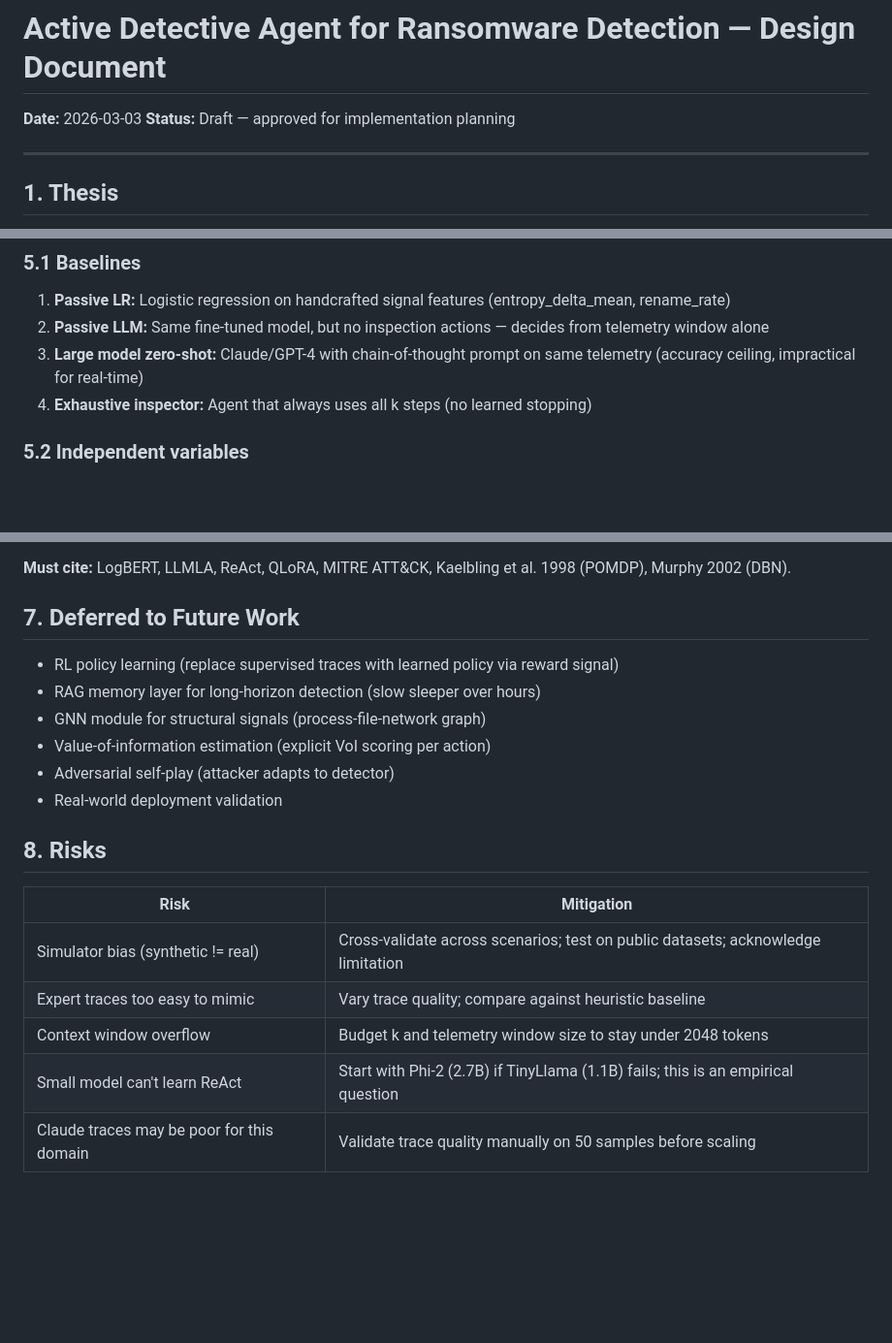
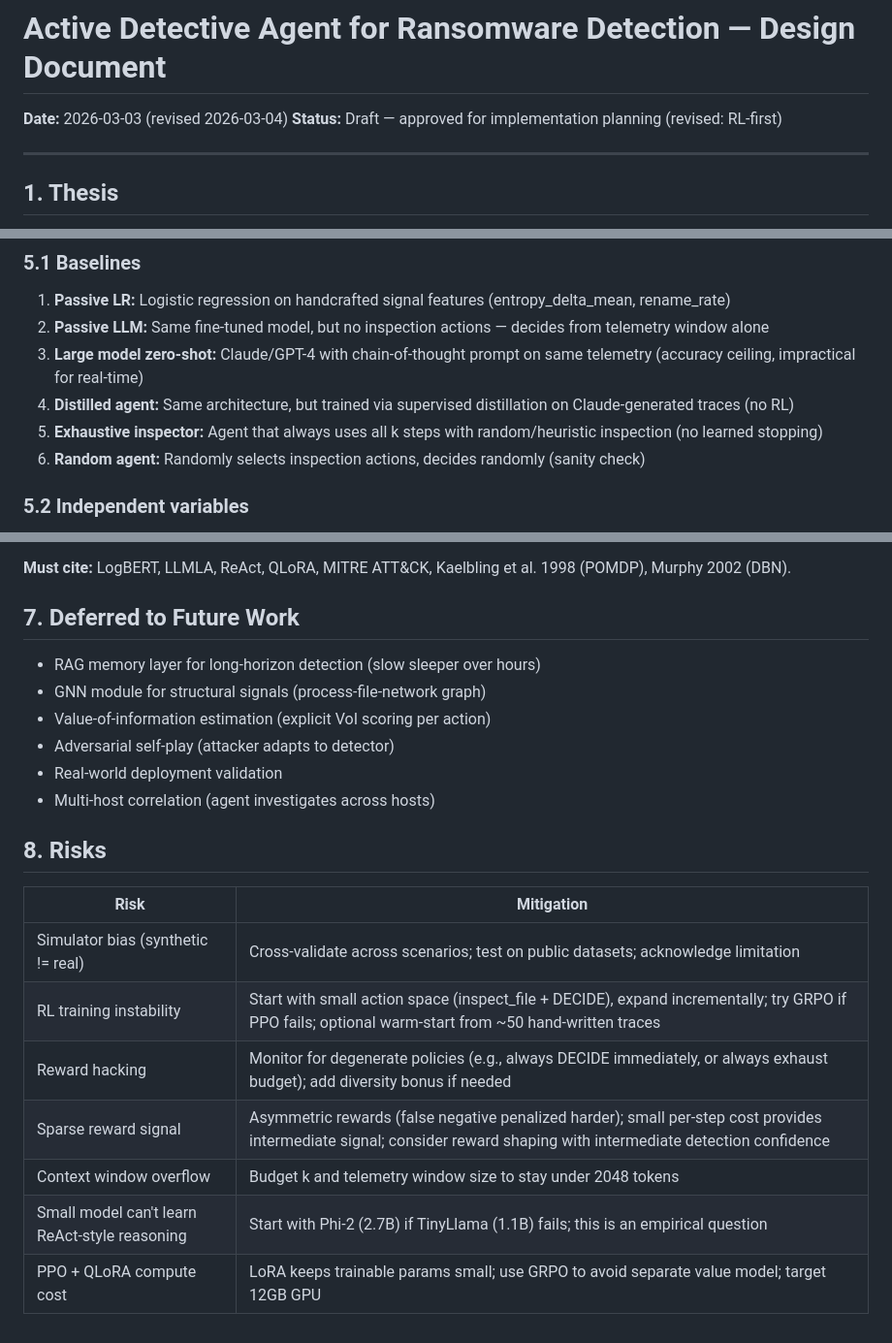
Before and after one commit to queelius/ransomware-policy, a Markdown page: docs/plans/2026-03-03-active-detective-agent-design.md, 3 parts joined by grey strips. Shown at 97% size. Rendered like a GitHub page; blank space fills up the shorter version.

```diff
--- a/docs/plans/2026-03-03-active-detective-agent-design.md
+++ b/docs/plans/2026-03-03-active-detective-agent-design.md
@@ -1,7 +1,7 @@
 # Active Detective Agent for Ransomware Detection — Design Document
 
-**Date:** 2026-03-03
-**Status:** Draft — approved for implementation planning
+**Date:** 2026-03-03 (revised 2026-03-04)
+**Status:** Draft — approved for implementation planning (revised: RL-first)
 
 ---
 
@@ -148,7 +177,9 @@ Training format:
 1. **Passive LR:** Logistic regression on handcrafted signal features (entropy_delta_mean, rename_rate)
 2. **Passive LLM:** Same fine-tuned model, but no inspection actions — decides from telemetry window alone
 3. **Large model zero-shot:** Claude/GPT-4 with chain-of-thought prompt on same telemetry (accuracy ceiling, impractical for real-time)
-4. **Exhaustive inspector:** Agent that always uses all k steps (no learned stopping)
+4. **Distilled agent:** Same architecture, but trained via supervised distillation on Claude-generated traces (no RL)
+5. **Exhaustive inspector:** Agent that always uses all k steps with random/heuristic inspection (no learned stopping)
+6. **Random agent:** Randomly selects inspection actions, decides randomly (sanity check)
 
 ### 5.2 Independent variables
 - **Observability level:** 10%, 30%, 50%, 70%, 90% event visibility
@@ -184,19 +215,21 @@ Training format:
 
 ## 7. Deferred to Future Work
 
-- RL policy learning (replace supervised traces with learned policy via reward signal)
 - RAG memory layer for long-horizon detection (slow sleeper over hours)
 - GNN module for structural signals (process-file-network graph)
 - Value-of-information estimation (explicit VoI scoring per action)
 - Adversarial self-play (attacker adapts to detector)
 - Real-world deployment validation
+- Multi-host correlation (agent investigates across hosts)
 
 ## 8. Risks
 
 | Risk | Mitigation |
 |---|---|
 | Simulator bias (synthetic != real) | Cross-validate across scenarios; test on public datasets; acknowledge limitation |
-| Expert traces too easy to mimic | Vary trace quality; compare against heuristic baseline |
+| RL training instability | Start with small action space (inspect_file + DECIDE), expand incrementally; try GRPO if PPO fails; optional warm-start from ~50 hand-written traces |
+| Reward hacking | Monitor for degenerate policies (e.g., always DECIDE immediately, or always exhaust budget); add diversity bonus if needed |
+| Sparse reward signal | Asymmetric rewards (false negative penalized harder); small per-step cost provides intermediate signal; consider reward shaping with intermediate detection confidence |
 | Context window overflow | Budget k and telemetry window size to stay under 2048 tokens |
-| Small model can't learn ReAct | Start with Phi-2 (2.7B) if TinyLlama (1.1B) fails; this is an empirical question |
-| Claude traces may be poor for this domain | Validate trace quality manually on 50 samples before scaling |
+| Small model can't learn ReAct-style reasoning | Start with Phi-2 (2.7B) if TinyLlama (1.1B) fails; this is an empirical question |
+| PPO + QLoRA compute cost | LoRA keeps trainable params small; use GRPO to avoid separate value model; target 12GB GPU |
```
Also changed, not shown: other parts of docs/plans/2026-03-03-active-detective-agent-design.md (+53 -24 lines).
